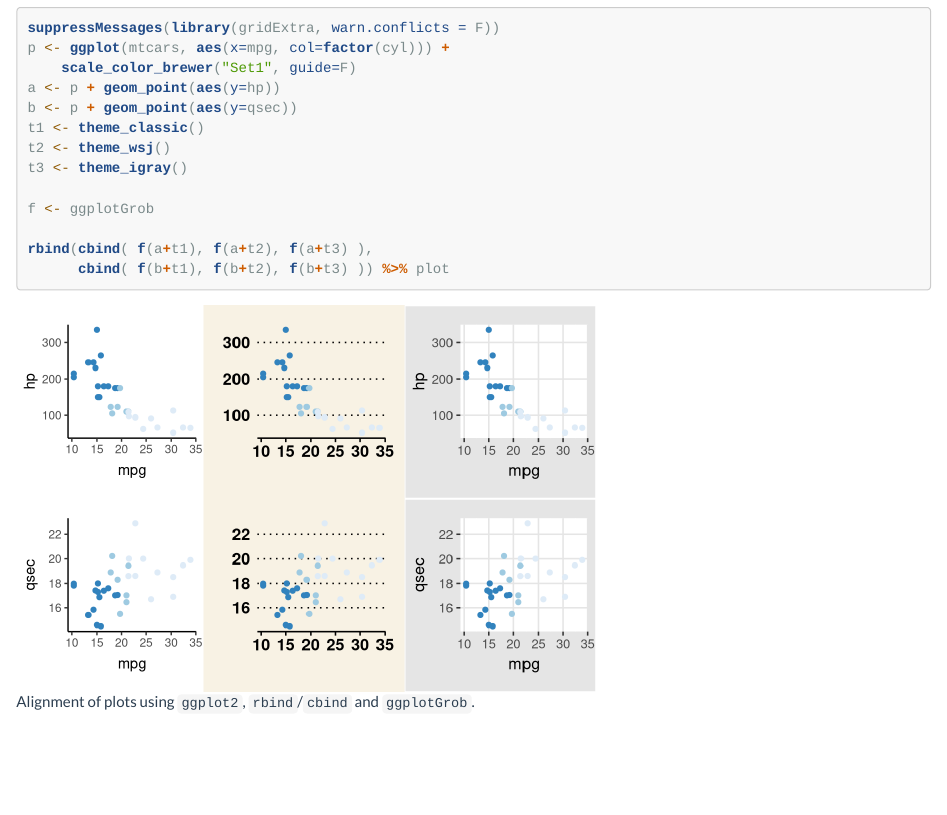
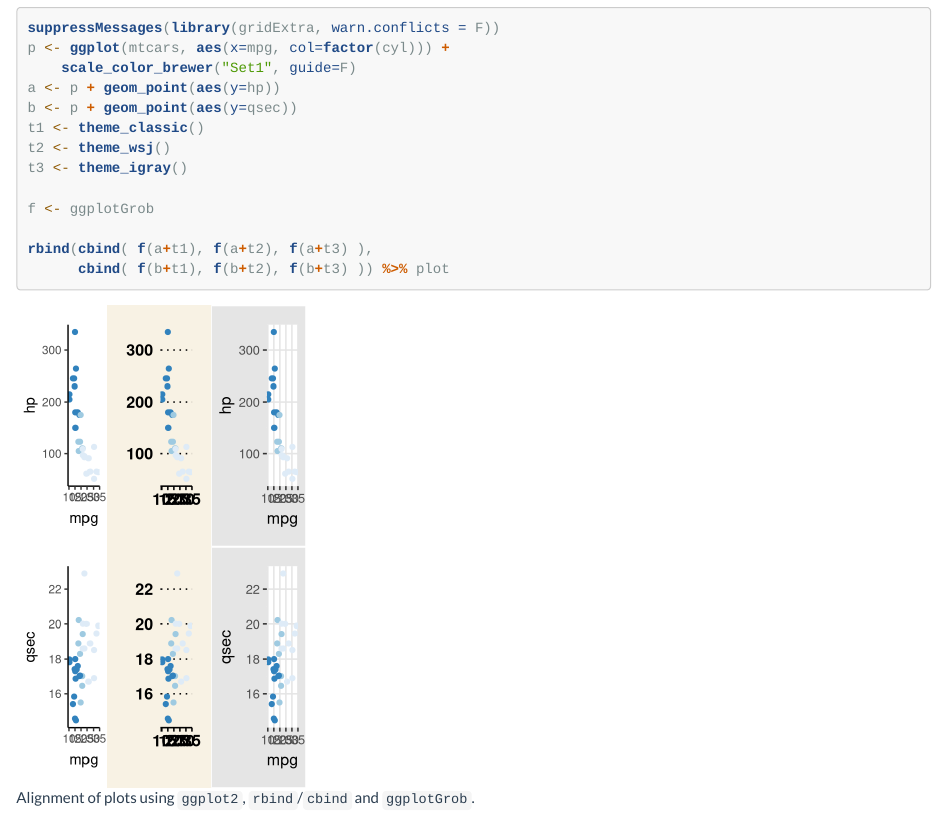
Before and after one commit to ximeg/latex-md-rmd, an R Markdown document (content/03_test.Rmd): the page in a window 1100 px wide, from 1600 px down. Rendered offline with R 4.5, knitr and Pandoc, with nearby package versions.

Commit message:
Title and Author; Rmd figure settings are now in _output.yaml; created template file for Rmd

````diff
--- a/content/03_test.Rmd
+++ b/content/03_test.Rmd
@@ -2,16 +2,6 @@
 title: "Just a test"
 author: "RK"
 date: "August 27, 2017"
-output:
-  html_document:
-    fig_caption: yes
-    fig_height: 4
-    fig_width: 6
-    highlight: tango
-    theme: flatly
-  md_document:
-    dev: pdf
-bibliography: refs.bib
 ---
 
 ```{r setup, echo=F, output="hide", message=F, warning=F}
--- /dev/null
+++ b/content/_output.yaml
@@ -0,0 +1,11 @@
+html_document:
+  fig_caption: yes
+  fig_width: 3
+  fig_height: 5
+  highlight: tango
+  theme: flatly
+  bibliography: refs.bib
+md_document:
+  fig_width: 5
+  fig_height: 3
+  dev: pdf
````
Also changed, not shown: template.tex, 3 other files.
